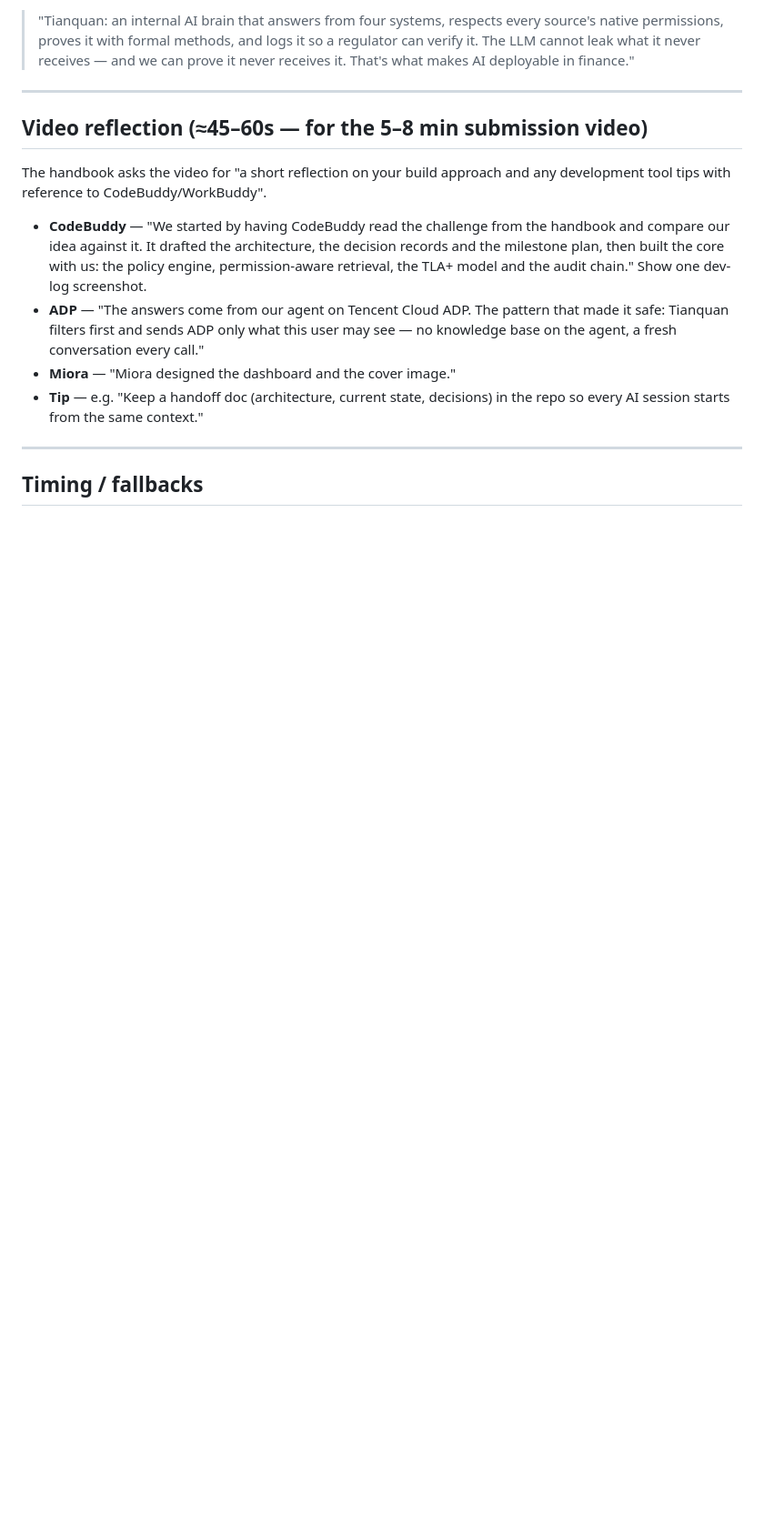
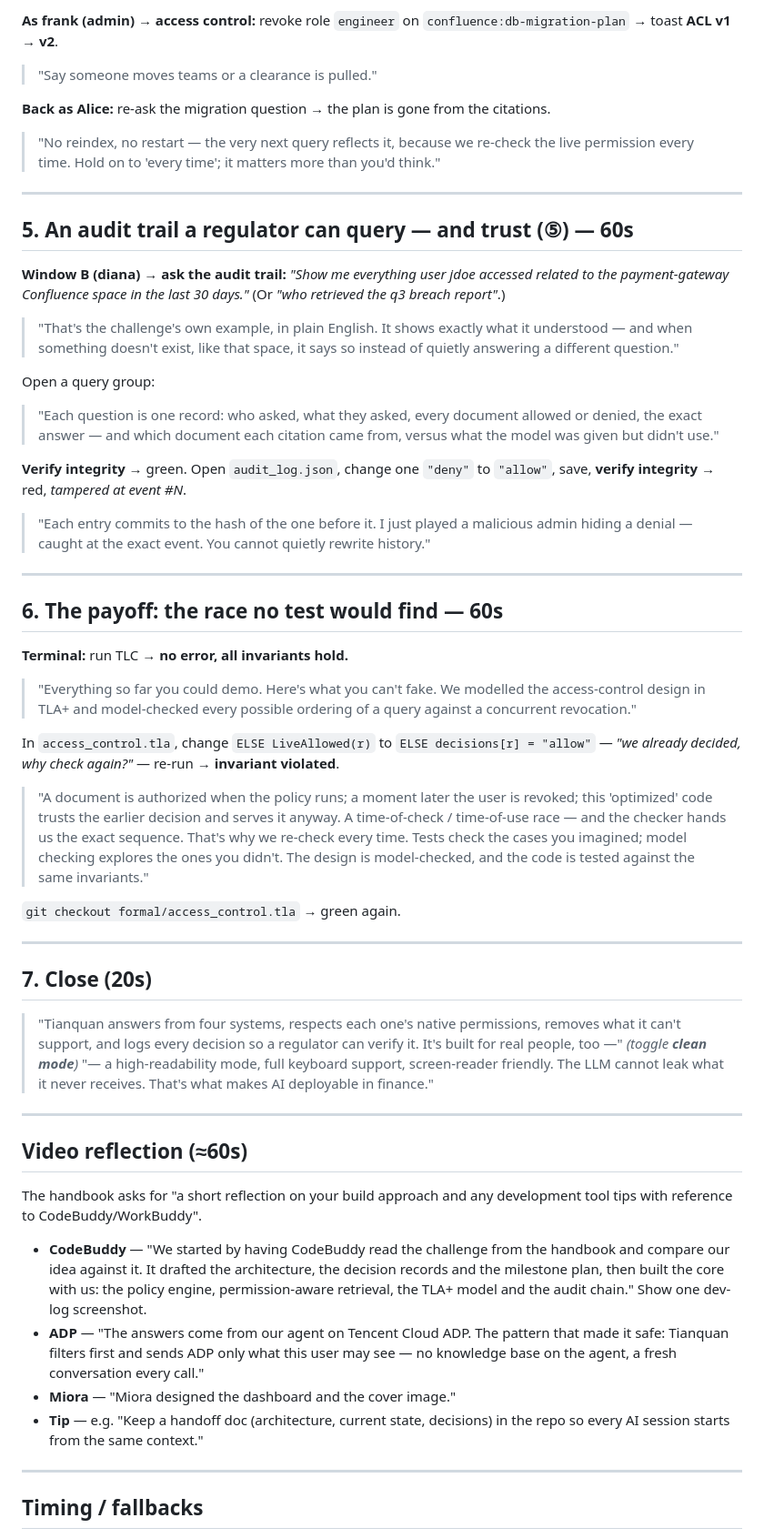
Before and after one commit to jephoton/tianquan-knowledge-agent, a Markdown page: docs/demo-script.md, the part around one of its changes. Shown at 91% size. GitHub-like rendering; blank space fills up the shorter version.

```diff
--- a/docs/demo-script.md
+++ b/docs/demo-script.md
@@ -109,15 +92,81 @@ Transition: *"Permissions aren't static, though —"*
 
-> "Tianquan: an internal AI brain that answers from four systems, respects every
-> source's native permissions, proves it with formal methods, and logs it so a
-> regulator can verify it. The LLM cannot leak what it never receives — and we
-> can prove it never receives it. That's what makes AI deployable in finance."
+**As frank (admin) → access control:** revoke role `engineer` on
+`confluence:db-migration-plan` → toast **ACL v1 → v2**.
+
+> "Say someone moves teams or a clearance is pulled."
+
+**Back as Alice:** re-ask the migration question → the plan is gone from the
+citations.
+
+> "No reindex, no restart — the very next query reflects it, because we
+> re-check the live permission every time. Hold on to 'every time'; it matters
+> more than you'd think."
 
 ---
 
-## Video reflection (≈45–60s — for the 5–8 min submission video)
+## 5. An audit trail a regulator can query — and trust (⑤) — 60s
 
-The handbook asks the video for "a short reflection on your build approach and
-any development tool tips with reference to CodeBuddy/WorkBuddy".
+**Window B (diana) → ask the audit trail:** *"Show me everything user jdoe
+accessed related to the payment-gateway Confluence space in the last 30
+days."* (Or *"who retrieved the q3 breach report"*.)
+
+> "That's the challenge's own example, in plain English. It shows exactly what
+> it understood — and when something doesn't exist, like that space, it says so
+> instead of quietly answering a different question."
+
+Open a query group:
+
+> "Each question is one record: who asked, what they asked, every document
+> allowed or denied, the exact answer — and which document each citation came
+> from, versus what the model was given but didn't use."
+
+**Verify integrity** → green. Open `audit_log.json`, change one `"deny"` to
+`"allow"`, save, **verify integrity** → red, *tampered at event #N*.
+
+> "Each entry commits to the hash of the one before it. I just played a
+> malicious admin hiding a denial — caught at the exact event. You cannot
+> quietly rewrite history."
+
+---
+
+## 6. The payoff: the race no test would find — 60s
+
+**Terminal:** run TLC → **no error, all invariants hold.**
+
+> "Everything so far you could demo. Here's what you can't fake. We modelled
+> the access-control design in TLA+ and model-checked every possible ordering
+> of a query against a concurrent revocation."
+
+In `access_control.tla`, change `ELSE LiveAllowed(r)` to
+`ELSE decisions[r] = "allow"` — *"we already decided, why check again?"* —
+re-run → **invariant violated**.
+
+> "A document is authorized when the policy runs; a moment later the user is
+> revoked; this 'optimized' code trusts the earlier decision and serves it
+> anyway. A time-of-check / time-of-use race — and the checker hands us the
+> exact sequence. That's why we re-check every time. Tests check the cases you
+> imagined; model checking explores the ones you didn't. The design is
+> model-checked, and the code is tested against the same invariants."
+
+`git checkout formal/access_control.tla` → green again.
+
+---
+
+## 7. Close (20s)
+
+> "Tianquan answers from four systems, respects each one's native
+> permissions, removes what it can't support, and logs every decision so a
+> regulator can verify it. It's built for real people, too —" *(toggle **clean
+> mode**)* "— a high-readability mode, full keyboard support, screen-reader
+> friendly. The LLM cannot leak what it never receives. That's what makes AI
+> deployable in finance."
+
+---
+
+## Video reflection (≈60s)
+
+The handbook asks for "a short reflection on your build approach and any
+development tool tips with reference to CodeBuddy/WorkBuddy".
 
 - **CodeBuddy** — "We started by having CodeBuddy read the challenge from the
   handbook and compare our idea against it. It drafted the architecture, the
```
Also changed, not shown: other parts of docs/demo-script.md (+68 -84 lines).
